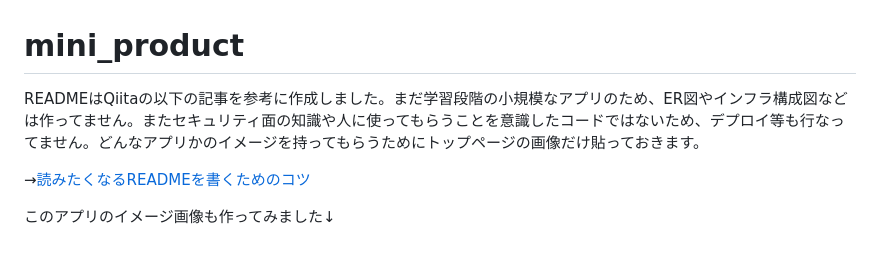
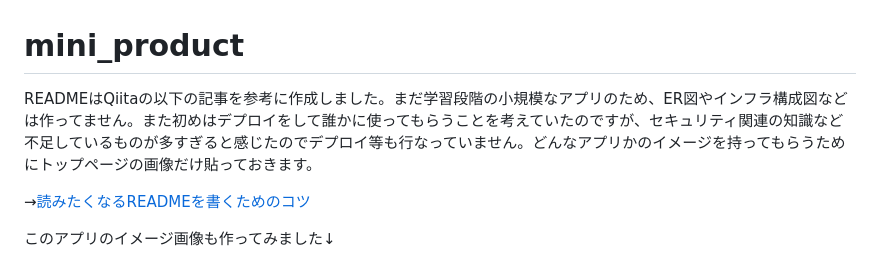
Before and after one commit to hirohiro-sys/mini_product, a Markdown page: README.md, the part around the change. Rendered like a GitHub page.

```diff
--- a/README.md
+++ b/README.md
@@ -1,6 +1,6 @@
 # mini_product
 
-READMEはQiitaの以下の記事を参考に作成しました。まだ学習段階の小規模なアプリのため、ER図やインフラ構成図などは作ってません。またセキュリティ面の知識や人に使ってもらうことを意識したコードではないため、デプロイ等も行なってません。どんなアプリかのイメージを持ってもらうためにトップページの画像だけ貼っておきます。
+READMEはQiitaの以下の記事を参考に作成しました。まだ学習段階の小規模なアプリのため、ER図やインフラ構成図などは作ってません。また初めはデプロイをして誰かに使ってもらうことを考えていたのですが、セキュリティ関連の知識など不足しているものが多すぎると感じたのでデプロイ等も行なっていません。どんなアプリかのイメージを持ってもらうためにトップページの画像だけ貼っておきます。
 
 →[読みたくなるREADMEを書くためのコツ](https://qiita.com/ren_ichinose/items/15b5a156ae43ea2b3425)
 
```
